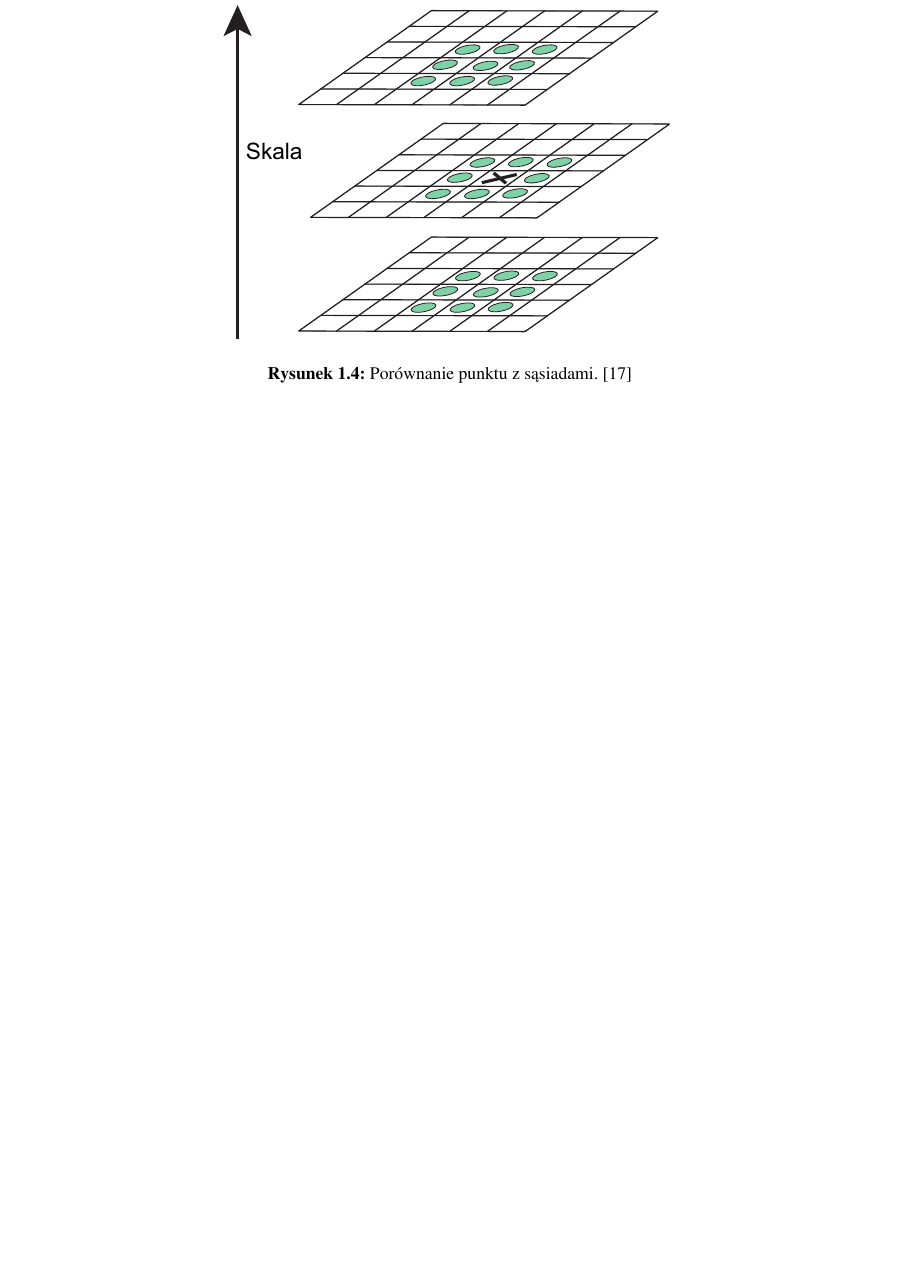
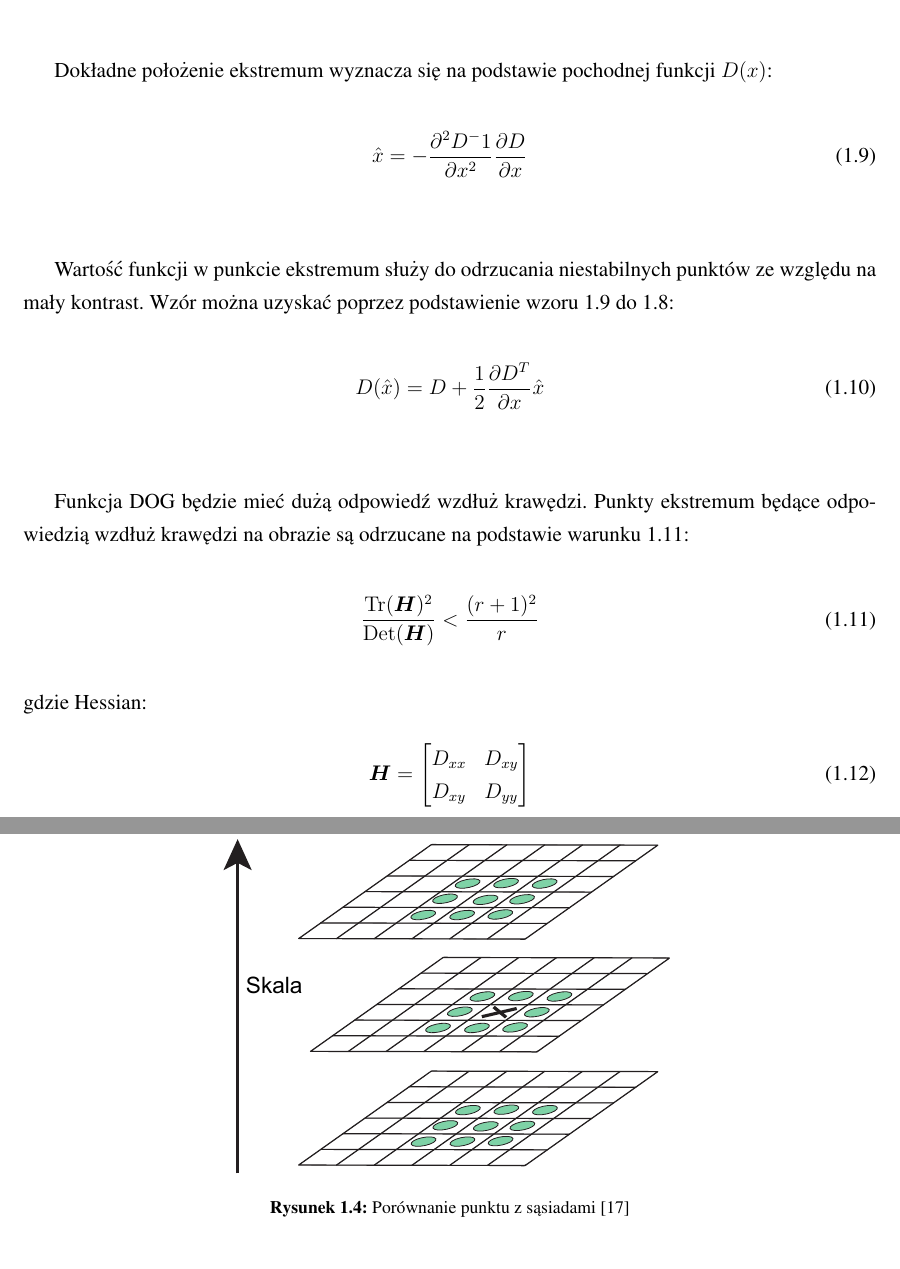
Before and after one commit to michalcichon/praca-magisterska, a LaTeX thesis (praca_magisterska.tex, which reads 01_podstawy_teoretyczne.tex): part of page 20 of 31 before the commit and two parts of pages 19 and 20 of 33 after it, the two joined at a grey line, cut at the place of the change, the shorter picture padded with empty space. Compiled offline with pdfLaTeX.

Commit message:
Ekstrakcja cech - SIFT

```diff
--- a/01_podstawy_teoretyczne.tex
+++ b/01_podstawy_teoretyczne.tex
@@ -157,18 +157,41 @@ W celu wykrycia lokalnych ekstremów, punkty są porównywane z sąsiadami w oto
 \begin{figure}[h]
 	\centering
 	\includegraphics[scale=0.4]{graphics/01_podstawy_teoretyczne/sift-gaussian-min-max.pdf}
-	\caption{Porównanie punktu z sąsiadami. \cite{LOWE04}}
+	\caption{Porównanie punktu z sąsiadami \cite{LOWE04}}
 	\label{fig:sift-gaussian-min-max}
 \end{figure}
 
 Po znalezieniu kandydatów następuje lokalizacja punktów kluczowych. Proces ten odbywa się poprzez interpolację ekstremów dla kandydatów wyznaczonych w poprzednim punkcie za pomocą funkcji kwadratowej 3D:
-
 \begin{equation}
 \label{sift_3d}
 D(x) = D + \frac{\partial D^T}{\partial x} x + \frac{1}{2}x^T \frac{\partial^2 D}{\partial x^2} x
 \end{equation}
 
+Dokładne położenie ekstremum wyznacza się na podstawie pochodnej funkcji $D(x)$:
+\begin{equation}
+\label{sift_pochodna_D}
+\hat{x} = -\frac{\partial^2 D^-1}{\partial x^2}\frac{\partial D}{\partial x}
+\end{equation}
 
+Wartość funkcji w punkcie ekstremum służy do odrzucania niestabilnych punktów ze względu na mały kontrast. Wzór można uzyskać poprzez podstawienie wzoru \ref{sift_pochodna_D} do \ref{sift_3d}:
+\begin{equation}
+\label{sift_Dx}
+D(\hat{x}) = D + \frac{1}{2} \frac{\partial D^T}{\partial x} \hat{x}
+\end{equation}
+
+Funkcja DOG będzie mieć dużą odpowiedź wzdłuż krawędzi. Punkty ekstremum będące odpowiedzią wzdłuż krawędzi na obrazie są odrzucane na podstawie warunku \ref{sift_warunek}:
+\begin{equation}
+\label{sift_warunek}
+\frac{\Tr(\boldsymbol{H})^2}{\Det(\boldsymbol{H})} < \frac{(r+1)^2}{r}
+\end{equation} gdzie Hessian:
+\begin{equation}
+\label{sift_hessian}
+\boldsymbol{H} =
+	\begin{bmatrix}
+		D_{xx} & D_{xy} \\
+		D_{xy} & D_{yy}
+	\end{bmatrix}
+\end{equation}
 
 \subsection{SURF - Speeded Up Robust Features}
 
--- a/praca_magisterska.tex
+++ b/praca_magisterska.tex
@@ -25,6 +25,9 @@
 \linespread{1.3} %interlinia ustawiona na 1.5; 1.3 (LaTeX) to 1.5, 1.6 (LaTeX) to 2
 
 \newcommand{\highlight}[1]{\colorbox{yellow}{#1}}
+
+\DeclareMathOperator{\Tr}{Tr}
+\DeclareMathOperator{\Det}{Det}
 
 \newenvironment{dedication}
 {
```
